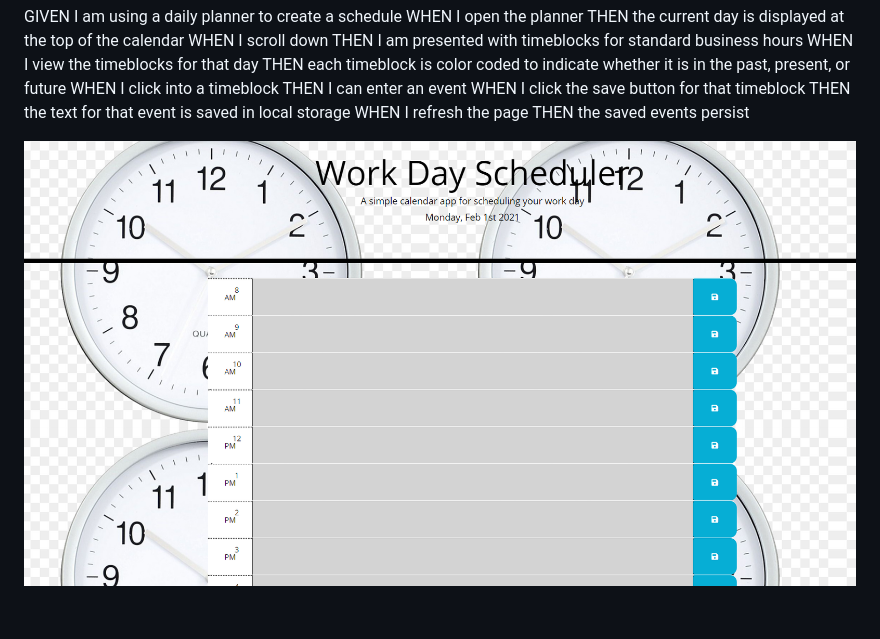
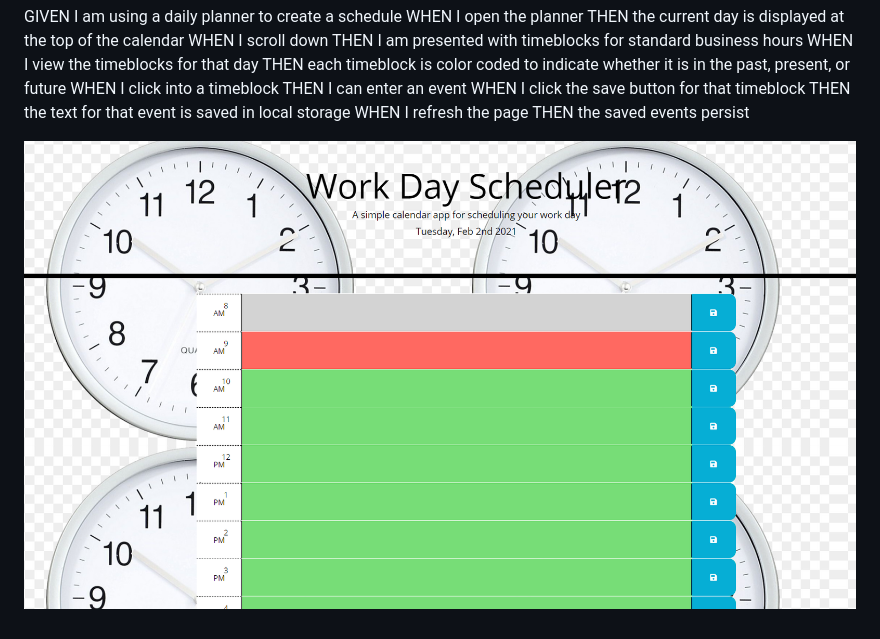
Before and after one commit to iliasc8/Work-Day-Scheduler, a Markdown page: README.md, the part around the change. GitHub-like rendering; pictures changed too: workdayschld.PNG (added).

Commit message:
schedule edited

```diff
--- a/README.md
+++ b/README.md
@@ -15,4 +15,4 @@ THEN the text for that event is saved in local storage
 WHEN I refresh the page
 THEN the saved events persist
 
-![alt text](schedule.PNG)
+![alt text](workdayschld.PNG)
```
